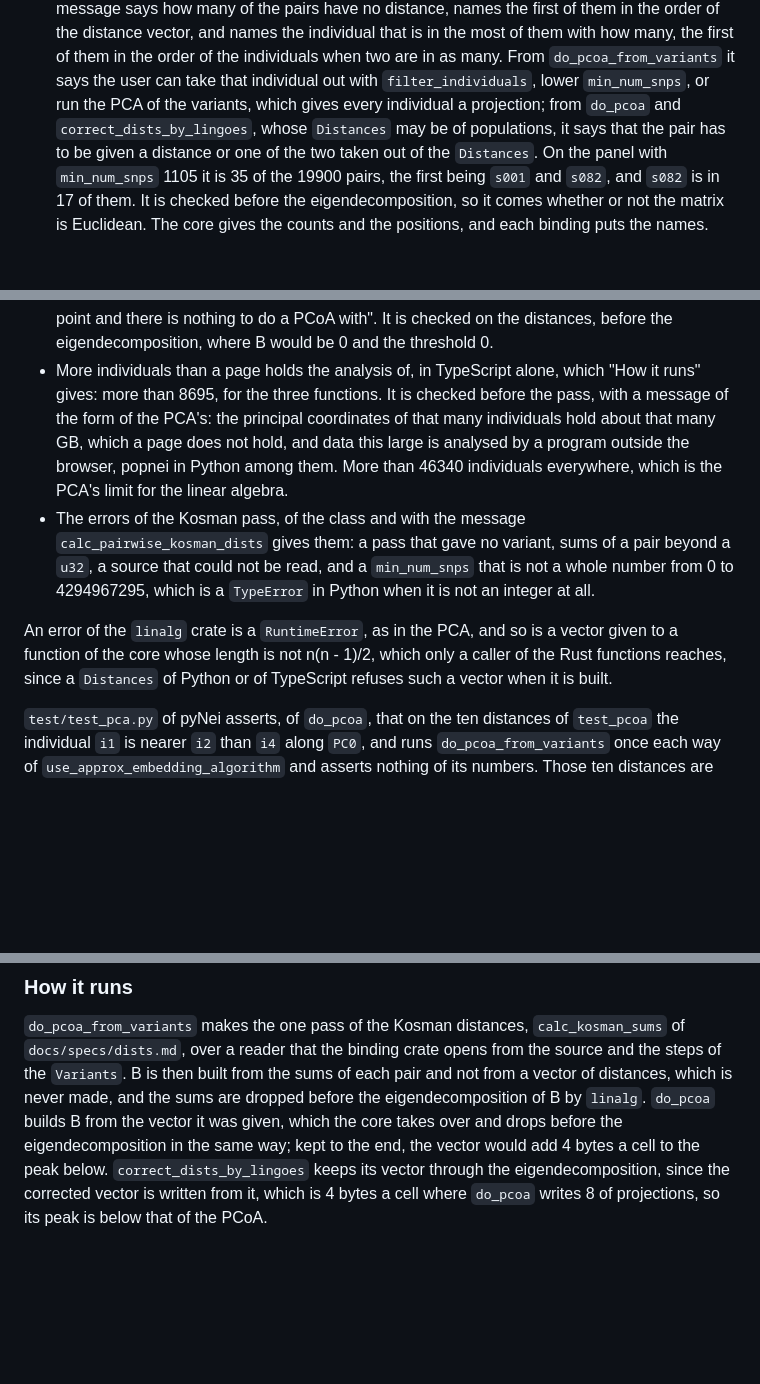
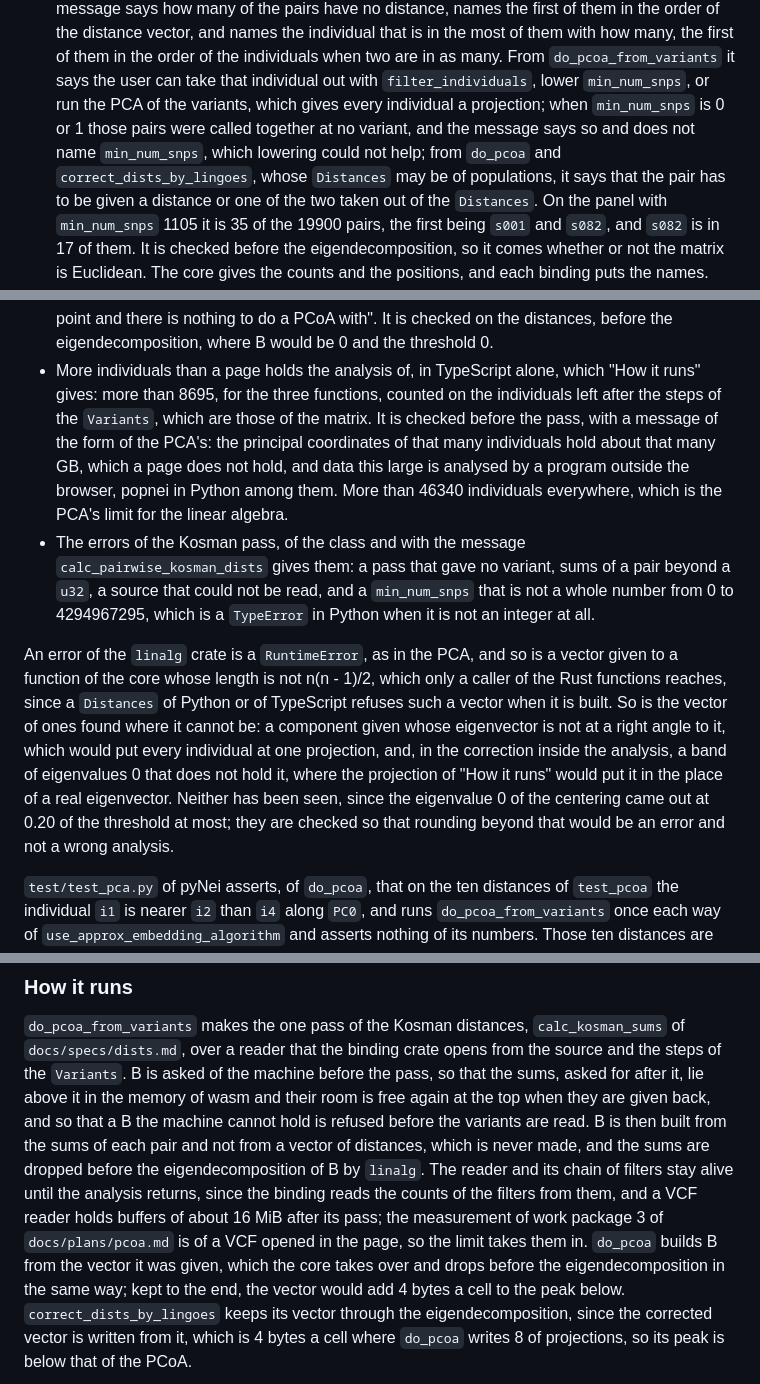
Before and after one commit to JoseBlanca/popnei, a Markdown page: docs/specs/pca.md, 3 parts joined by grey strips. GitHub-like rendering; blank space fills up the shorter version.

Commit message:
the spec of the principal coordinates takes the review of work package 2: B asked for before the pass, the vector of ones checked, the remedy without min_num_snps when it cannot help, the limit on the individuals after the steps, the default a constant
Co-Authored-By: Claude Opus 5.5 (1M context) <noreply@anthropic.com>

```diff
--- a/docs/specs/pca.md
+++ b/docs/specs/pca.md
@@ -1003,7 +1003,9 @@ it does for `transform_to_biallelic`.
   two are in as many. From `do_pcoa_from_variants` it says the user can
   take that individual out with `filter_individuals`, lower
   `min_num_snps`, or run the PCA of the variants, which gives every
-  individual a projection; from `do_pcoa` and `correct_dists_by_lingoes`,
+  individual a projection; when `min_num_snps` is 0 or 1 those pairs were
+  called together at no variant, and the message says so and does not
+  name `min_num_snps`, which lowering could not help; from `do_pcoa` and `correct_dists_by_lingoes`,
   whose `Distances` may be of populations, it says that the pair has to be
   given a distance or one of the two taken out of the `Distances`. On the
   panel with `min_num_snps` 1105 it is 35 of the 19900 pairs, the first
@@ -1032,7 +1034,8 @@ it does for `transform_to_biallelic`.
   where B would be 0 and the threshold 0.
 - More individuals than a page holds the analysis of, in TypeScript
   alone, which "How it runs" gives: more than 8695, for the three
-  functions. It is checked before the pass, with a message of the form of
+  functions, counted on the individuals left after the steps of the
+  `Variants`, which are those of the matrix. It is checked before the pass, with a message of the form of
   the PCA's: the principal coordinates of that many individuals hold
   about that many GB, which a page does not hold, and data this large is
   analysed by a program outside the browser, popnei in Python among them.
@@ -1048,7 +1051,14 @@ An error of the `linalg` crate is a `RuntimeError`, as in the PCA, and so
 is a vector given to a function of the core whose length is not
 n(n - 1)/2, which only a caller of the Rust functions reaches, since a
 `Distances` of Python or of TypeScript refuses such a vector when it is
-built.
+built. So is the vector of ones found where it cannot be: a component
+given whose eigenvector is not at a right angle to it, which would put
+every individual at one projection, and, in the correction inside the
+analysis, a band of eigenvalues 0 that does not hold it, where the
+projection of "How it runs" would put it in the place of a real
+eigenvector. Neither has been seen, since the eigenvalue 0 of the
+centering came out at 0.20 of the threshold at most; they are checked so
+that rounding beyond that would be an error and not a wrong analysis.
 
 `test/test_pca.py` of pyNei asserts, of `do_pcoa`, that on the ten
 distances of `test_pcoa` the individual `i1` is nearer `i2` than `i4`
@@ -1077,9 +1087,17 @@ on a Euclidean matrix they are popnei's.
 `do_pcoa_from_variants` makes the one pass of the Kosman distances,
 `calc_kosman_sums` of `docs/specs/dists.md`, over a reader that the
 binding crate opens from the source and the steps of the `Variants`. B is
-then built from the sums of each pair and not from a vector of distances,
-which is never made, and the sums are dropped before the eigendecomposition
-of B by `linalg`. `do_pcoa` builds B from the vector it was given, which the core takes
+asked of the machine before the pass, so that the sums, asked for after
+it, lie above it in the memory of wasm and their room is free again at the
+top when they are given back, and so that a B the machine cannot hold is
+refused before the variants are read. B is then built from the sums of
+each pair and not from a vector of distances, which is never made, and the
+sums are dropped before the eigendecomposition of B by `linalg`. The
+reader and its chain of filters stay alive until the analysis returns,
+since the binding reads the counts of the filters from them, and a VCF
+reader holds buffers of about 16 MiB after its pass; the measurement of
+work package 3 of `docs/plans/pcoa.md` is of a VCF opened in the page, so
+the limit takes them in. `do_pcoa` builds B from the vector it was given, which the core takes
 over and drops before the eigendecomposition in the same way; kept to the
 end, the vector would add 4 bytes a cell to the peak below.
 `correct_dists_by_lingoes` keeps its vector through the
```
Also changed, not shown: other parts of docs/specs/pca.md (+6 -0 lines).
